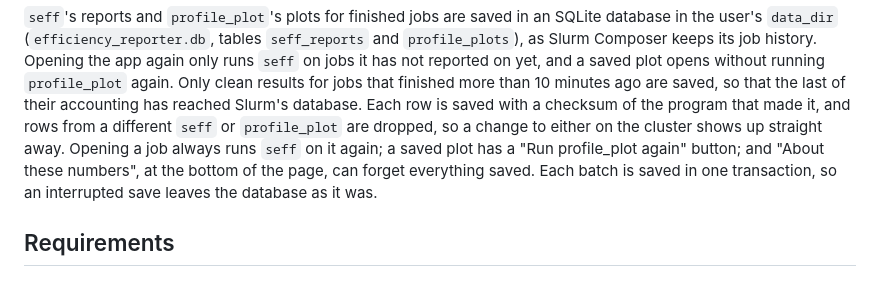
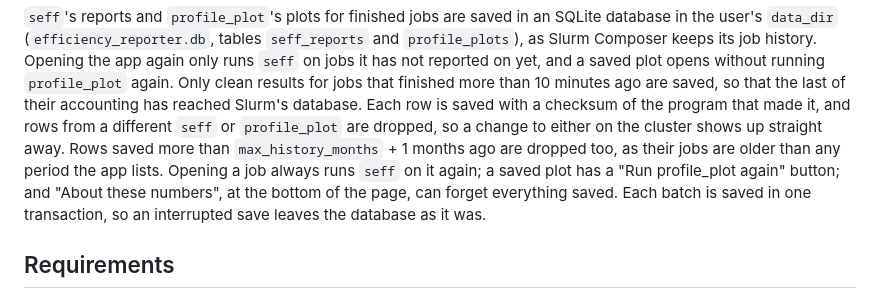
Before and after one commit to geoffreyweal/EfficiencyReporter, a Markdown page: README.md, the part around one of its changes. Rendered like a GitHub page.

```diff
--- a/README.md
+++ b/README.md
@@ -92,7 +120,8 @@ jobs that finished more than 10 minutes ago are saved, so that the last of
 their accounting has reached Slurm's database. Each row is saved with a
 checksum of the program that made it, and rows from a different `seff` or
 `profile_plot` are dropped, so a change to either on the cluster shows up
-straight away. Opening a job always runs `seff` on it again; a saved plot has a
+straight away. Rows saved more than `max_history_months` + 1 months ago are
+dropped too, as their jobs are older than any period the app lists. Opening a job always runs `seff` on it again; a saved plot has a
 "Run profile_plot again" button; and "About these numbers", at the bottom of
 the page, can forget everything saved. Each batch is saved in one transaction,
 so an interrupted save leaves the database as it was.
```
Also changed, not shown: other parts of README.md (+45 -14 lines), docs/screenshot-job.png, docs/screenshot-jobs.png, 8 other files.
